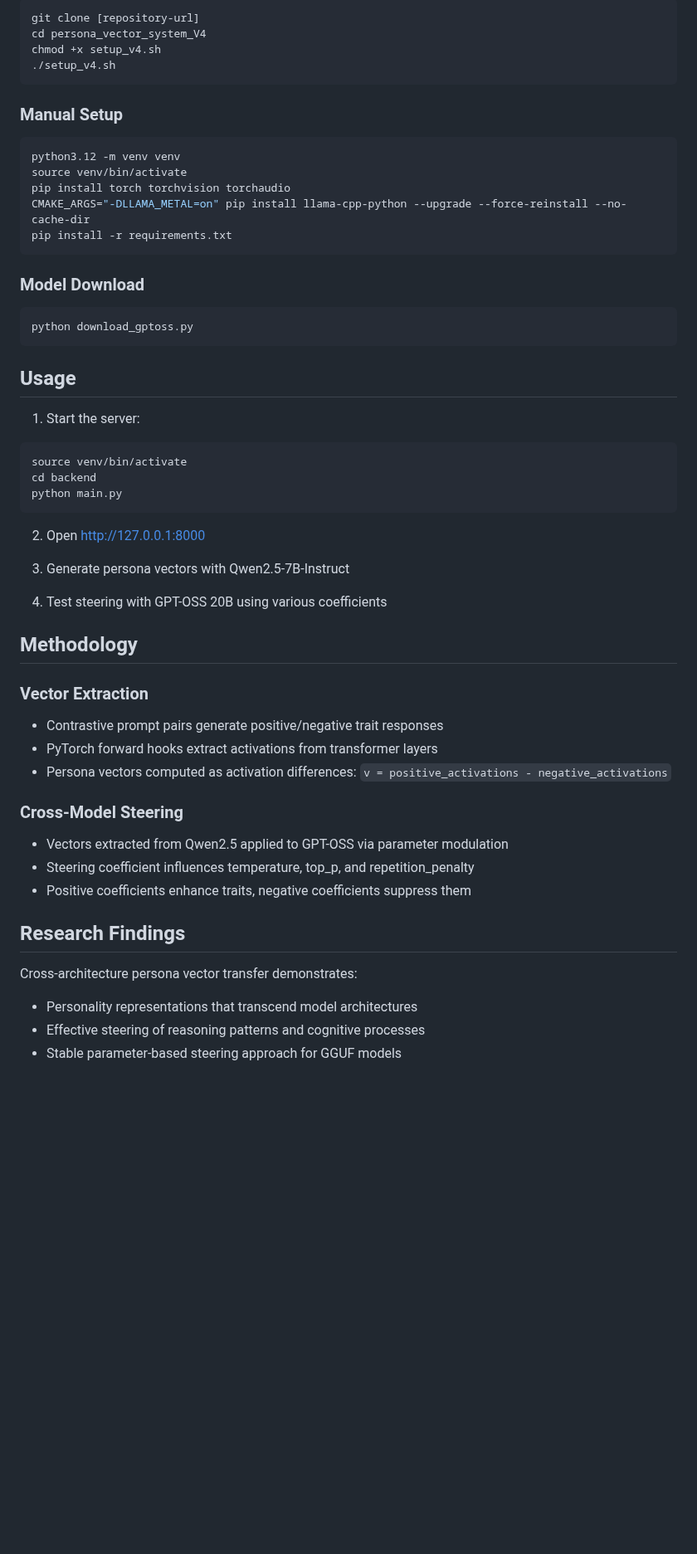
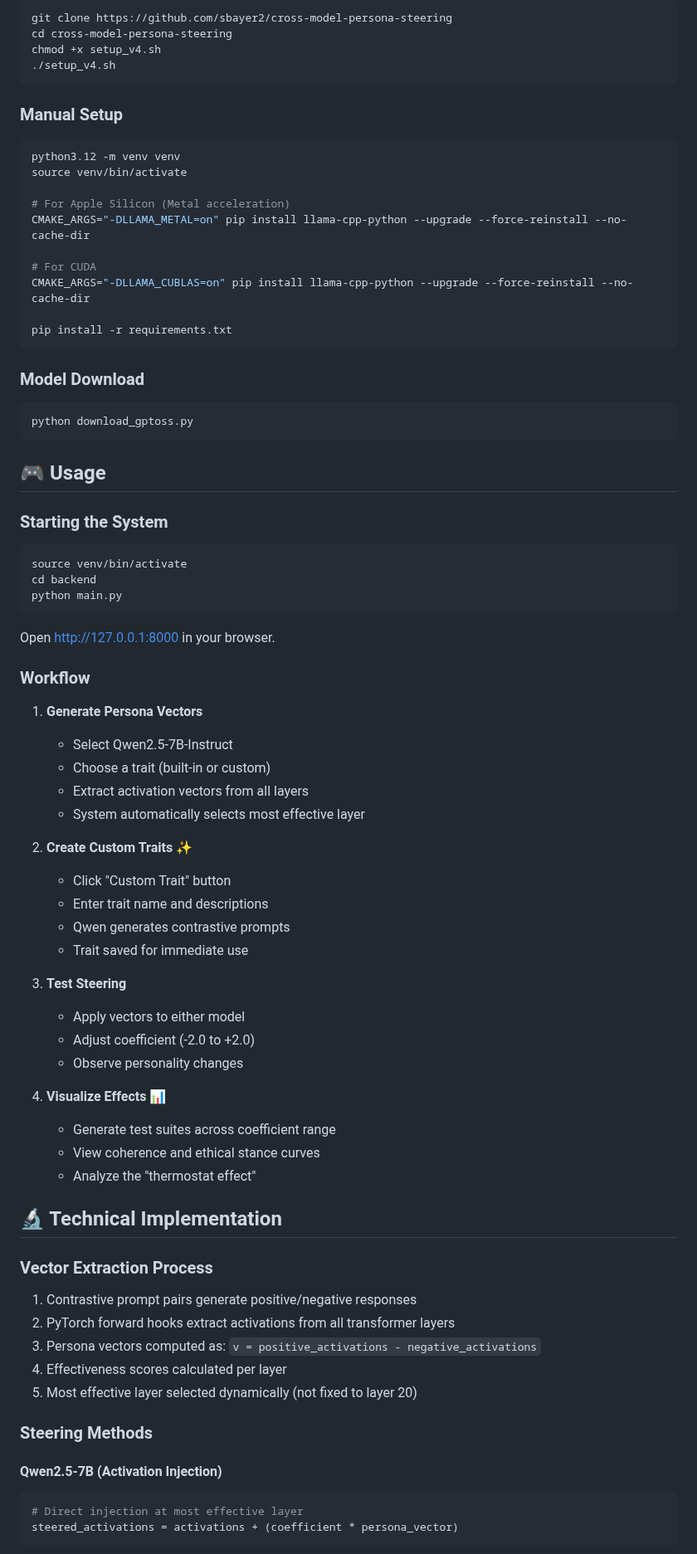
Before and after one commit to sbayer2/cross-model-persona-steering, a Markdown page: README.md, the part around one of its changes. Shown at 83% size. Drawn GitHub-style; blank space fills up the shorter version.

````diff
--- a/README.md
+++ b/README.md
@@ -35,56 +55,78 @@ This system implements persona vector extraction and steering based on the metho
 ```bash
-git clone [repository-url]
-cd persona_vector_system_V4
+git clone https://github.com/sbayer2/cross-model-persona-steering
+cd cross-model-persona-steering
 chmod +x setup_v4.sh
 ./setup_v4.sh
 ```
 
 ### Manual Setup
-
 ```bash
 python3.12 -m venv venv
 source venv/bin/activate
-pip install torch torchvision torchaudio
+
+# For Apple Silicon (Metal acceleration)
 CMAKE_ARGS="-DLLAMA_METAL=on" pip install llama-cpp-python --upgrade --force-reinstall --no-cache-dir
+
+# For CUDA
+CMAKE_ARGS="-DLLAMA_CUBLAS=on" pip install llama-cpp-python --upgrade --force-reinstall --no-cache-dir
+
 pip install -r requirements.txt
 ```
 
 ### Model Download
-
 ```bash
 python download_gptoss.py
 ```
 
-## Usage
+## 🎮 Usage
 
-1. Start the server:
+### Starting the System
 ```bash
 source venv/bin/activate
 cd backend
 python main.py
 ```
 
-2. Open http://127.0.0.1:8000
+Open http://127.0.0.1:8000 in your browser.
 
-3. Generate persona vectors with Qwen2.5-7B-Instruct
+### Workflow
 
-4. Test steering with GPT-OSS 20B using various coefficients
+1. **Generate Persona Vectors**
+   - Select Qwen2.5-7B-Instruct
+   - Choose a trait (built-in or custom)
+   - Extract activation vectors from all layers
+   - System automatically selects most effective layer
 
-## Methodology
+2. **Create Custom Traits** ✨
+   - Click "Custom Trait" button
+   - Enter trait name and descriptions
+   - Qwen generates contrastive prompts
+   - Trait saved for immediate use
 
-### Vector Extraction
-- Contrastive prompt pairs generate positive/negative trait responses
-- PyTorch forward hooks extract activations from transformer layers
-- Persona vectors computed as activation differences: `v = positive_activations - negative_activations`
+3. **Test Steering**
+   - Apply vectors to either model
+   - Adjust coefficient (-2.0 to +2.0)
+   - Observe personality changes
 
-### Cross-Model Steering
-- Vectors extracted from Qwen2.5 applied to GPT-OSS via parameter modulation
-- Steering coefficient influences temperature, top_p, and repetition_penalty
-- Positive coefficients enhance traits, negative coefficients suppress them
+4. **Visualize Effects** 📊
+   - Generate test suites across coefficient range
+   - View coherence and ethical stance curves
+   - Analyze the "thermostat effect"
 
-## Research Findings
+## 🔬 Technical Implementation
 
-Cross-architecture persona vector transfer demonstrates:
-- Personality representations that transcend model architectures
-- Effective steering of reasoning patterns and cognitive processes
-- Stable parameter-based steering approach for GGUF models
+### Vector Extraction Process
+1. Contrastive prompt pairs generate positive/negative responses
+2. PyTorch forward hooks extract activations from all transformer layers
+3. Persona vectors computed as: `v = positive_activations - negative_activations`
+4. Effectiveness scores calculated per layer
+5. Most effective layer selected dynamically (not fixed to layer 20)
+
+### Steering Methods
+
+#### Qwen2.5-7B (Activation Injection)
+```python
+# Direct injection at most effective layer
+steered_activations = activations + (coefficient * persona_vector)
+```
+
````
Also changed, not shown: other parts of README.md (+96 -26 lines).
